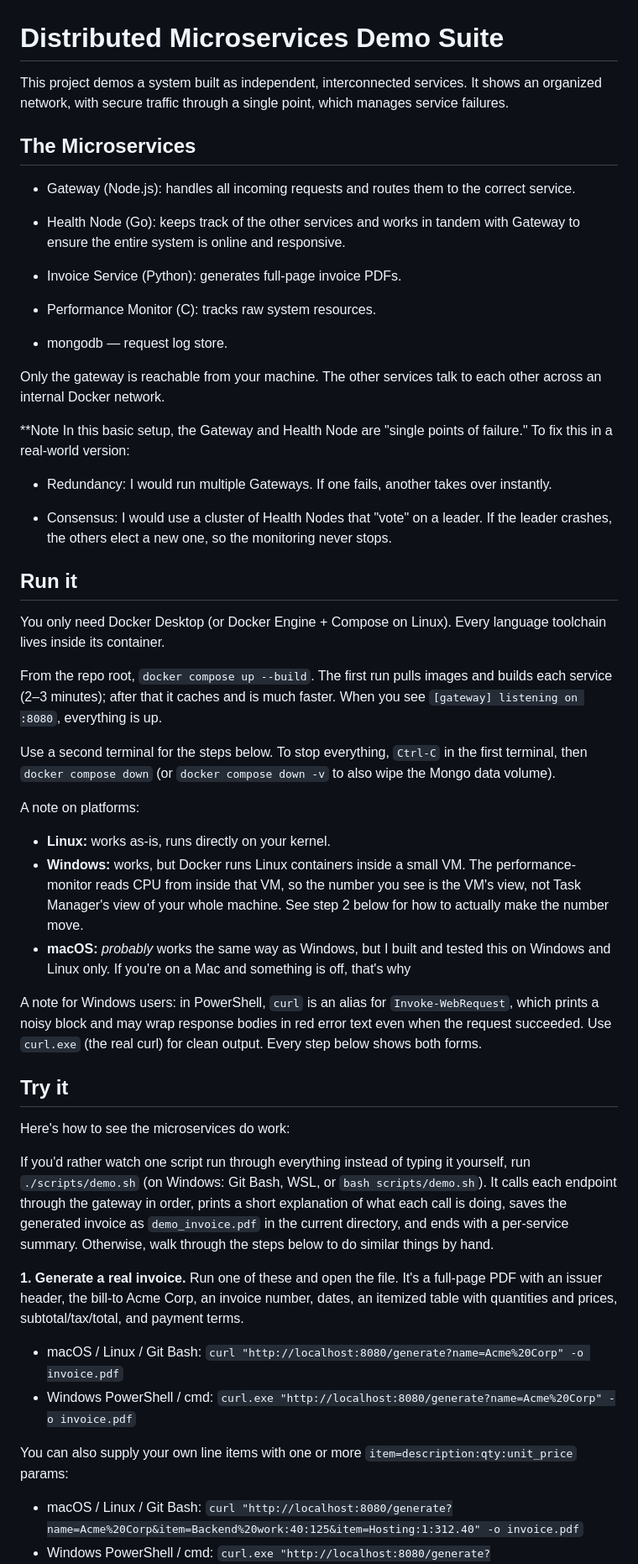
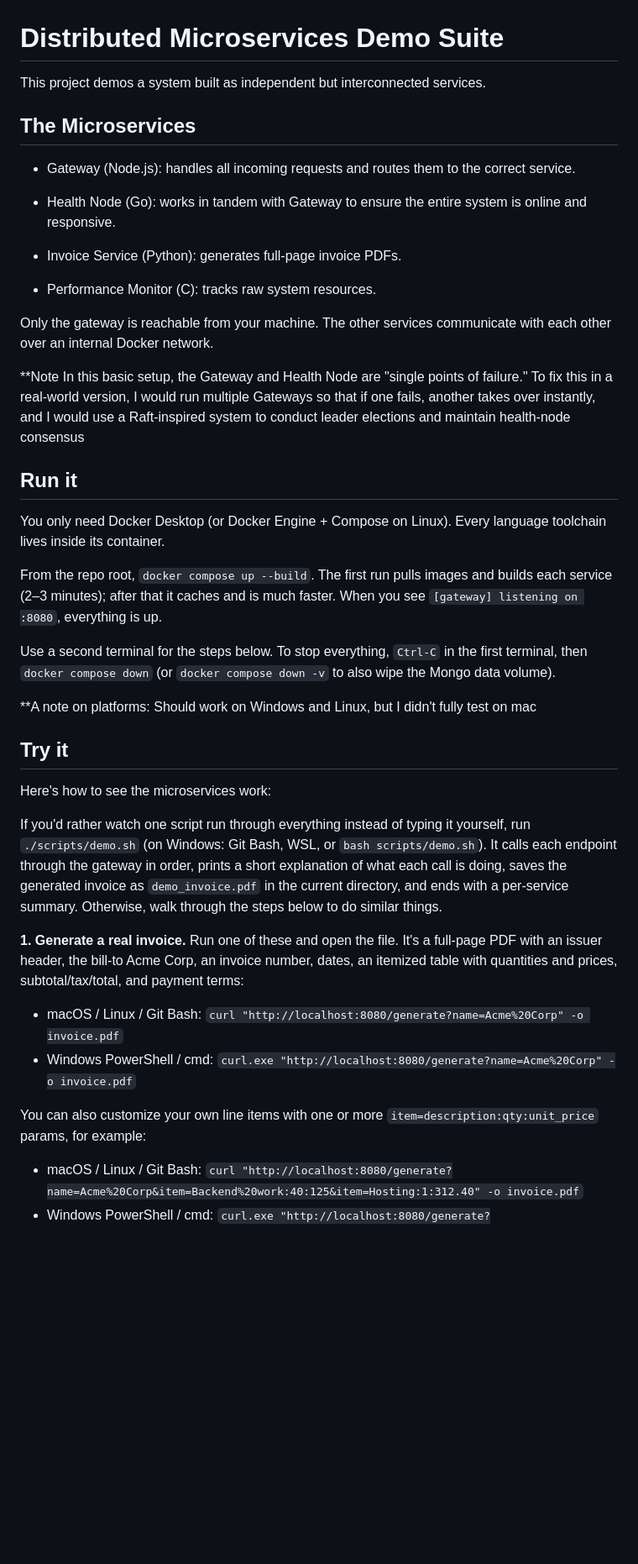
Before and after one commit to LeviShinmon/distributed-microservices-demo-suite, a Markdown page: README.md, the part around one of its changes. Shown at 84% size. Drawn GitHub-style; blank space fills up the shorter version.

Commit message:
Enhance README clarity and update instructions
Refine README content for clarity and conciseness, updating descriptions and instructions throughout.

```diff
--- a/README.md
+++ b/README.md
@@ -1,28 +1,21 @@
 # Distributed Microservices Demo Suite
 
-This project demos a system built as independent, interconnected services. It shows an organized network, with secure traffic through a single point, which manages service failures.
+This project demos a system built as independent but interconnected services.
 
 ## The Microservices
 
 * Gateway (Node.js): handles all incoming requests and routes them to the correct service.
 
-* Health Node (Go): keeps track of the other services and works in tandem with Gateway to ensure the entire system is online and responsive.
+* Health Node (Go): works in tandem with Gateway to ensure the entire system is online and responsive.
 
 * Invoice Service (Python): generates full-page invoice PDFs.
 
 * Performance Monitor (C): tracks raw system resources.
 
-* mongodb — request log store.
-
-Only the gateway is reachable from your machine. The other services talk to
-each other across an internal Docker network.
+Only the gateway is reachable from your machine. The other services communicate with each other over an internal Docker network.
 
 **Note
-In this basic setup, the Gateway and Health Node are "single points of failure." To fix this in a real-world version:
-
-  * Redundancy: I would run multiple Gateways. If one fails, another takes over instantly.
-
-  * Consensus: I would use a cluster of Health Nodes that "vote" on a leader. If the leader crashes, the others elect       a new one, so the monitoring never stops.
+In this basic setup, the Gateway and Health Node are "single points of failure." To fix this in a real-world version, I would run multiple Gateways so that if one fails, another takes over instantly, and I would use a Raft-inspired system to conduct leader elections and maintain health-node consensus
 
 ## Run it
 
@@ -36,31 +29,20 @@ Use a second terminal for the steps below. To stop everything, `Ctrl-C` in the f
 then `docker compose down` (or `docker compose down -v` to also wipe the
 Mongo data volume).
 
-A note on platforms:
-
-- **Linux:** works as-is, runs directly on your kernel.
-- **Windows:** works, but Docker runs Linux containers inside a small VM.
-  The performance-monitor reads CPU from inside that VM, so the number you
-  see is the VM's view, not Task Manager's view of your whole machine.
-  See step 2 below for how to actually make the number move.
-- **macOS:** *probably* works the same way as Windows, but I built and
-  tested this on Windows and Linux only. If you're on a Mac and something
-  is off, that's why
-
-A note for Windows users: in PowerShell, `curl` is an alias for `Invoke-WebRequest`, which prints a noisy block and may wrap response bodies in red error text even when the request succeeded. Use `curl.exe` (the real curl) for clean output. Every step below shows both forms.
+**A note on platforms: Should work on Windows and Linux, but I didn't fully test on mac
 
 ## Try it
 
-Here's how to see the microservices do work:
+Here's how to see the microservices work:
 
-If you'd rather watch one script run through everything instead of typing it yourself, run `./scripts/demo.sh` (on Windows: Git Bash, WSL, or `bash scripts/demo.sh`). It calls each endpoint through the gateway in order, prints a short explanation of what each call is doing, saves the generated invoice as `demo_invoice.pdf` in the current directory, and ends with a per-service summary. Otherwise, walk through the steps below to do similar things by hand.
+If you'd rather watch one script run through everything instead of typing it yourself, run `./scripts/demo.sh` (on Windows: Git Bash, WSL, or `bash scripts/demo.sh`). It calls each endpoint through the gateway in order, prints a short explanation of what each call is doing, saves the generated invoice as `demo_invoice.pdf` in the current directory, and ends with a per-service summary. Otherwise, walk through the steps below to do similar things.
 
-**1. Generate a real invoice.** Run one of these and open the file. It's a full-page PDF with an issuer header, the bill-to Acme Corp, an invoice number, dates, an itemized table with quantities and prices, subtotal/tax/total, and payment terms.
+**1. Generate a real invoice.** Run one of these and open the file. It's a full-page PDF with an issuer header, the bill-to Acme Corp, an invoice number, dates, an itemized table with quantities and prices, subtotal/tax/total, and payment terms:
 
 - macOS / Linux / Git Bash: `curl "http://localhost:8080/generate?name=Acme%20Corp" -o invoice.pdf`
 - Windows PowerShell / cmd: `curl.exe "http://localhost:8080/generate?name=Acme%20Corp" -o invoice.pdf`
 
-You can also supply your own line items with one or more `item=description:qty:unit_price` params:
+You can also customize your own line items with one or more `item=description:qty:unit_price` params, for example:
 
 - macOS / Linux / Git Bash: `curl "http://localhost:8080/generate?name=Acme%20Corp&item=Backend%20work:40:125&item=Hosting:1:312.40" -o invoice.pdf`
 - Windows PowerShell / cmd: `curl.exe "http://localhost:8080/generate?name=Acme%20Corp&item=Backend%20work:40:125&item=Hosting:1:312.40" -o invoice.pdf`
```
Also changed, not shown: other parts of README.md (+9 -16 lines).
